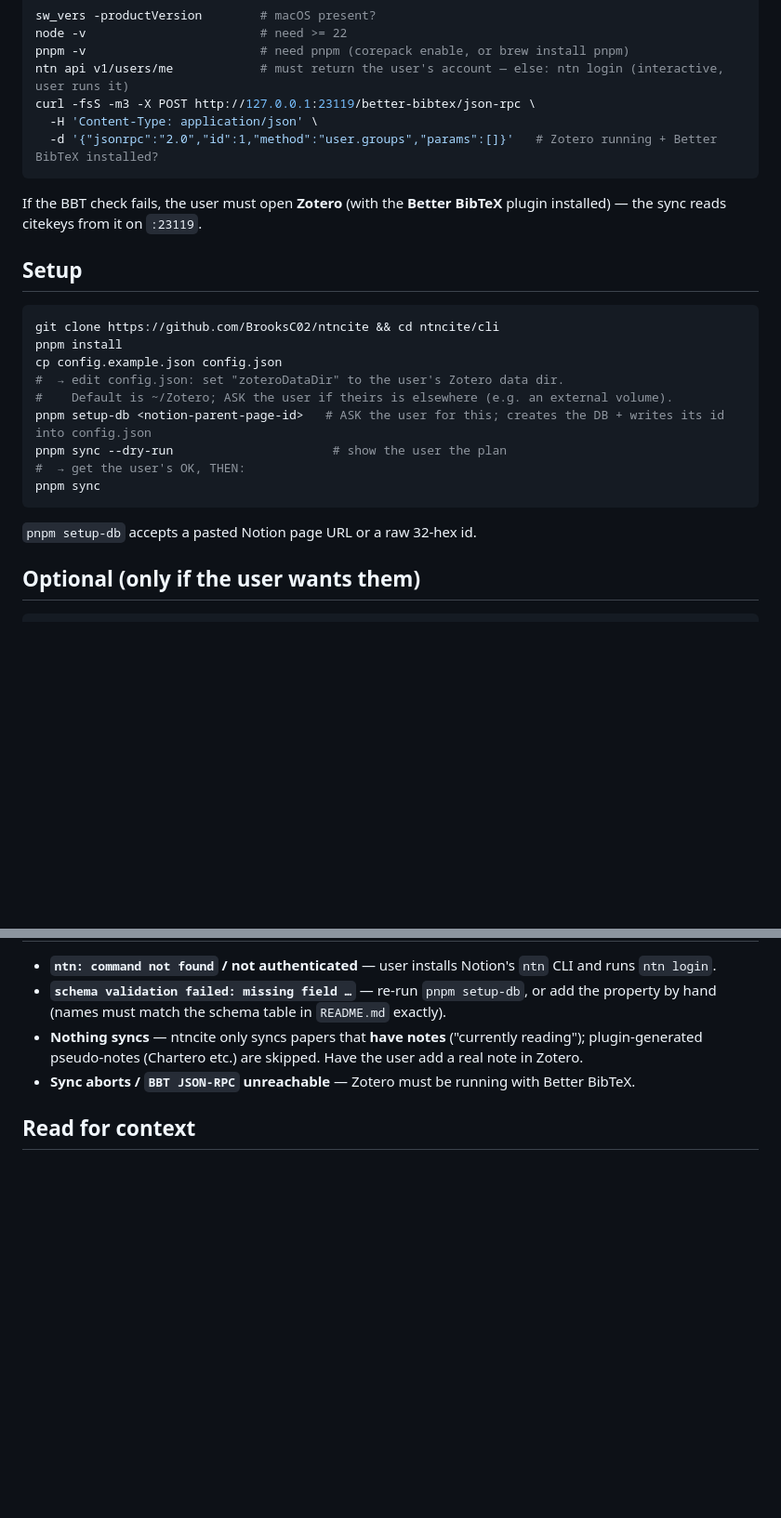
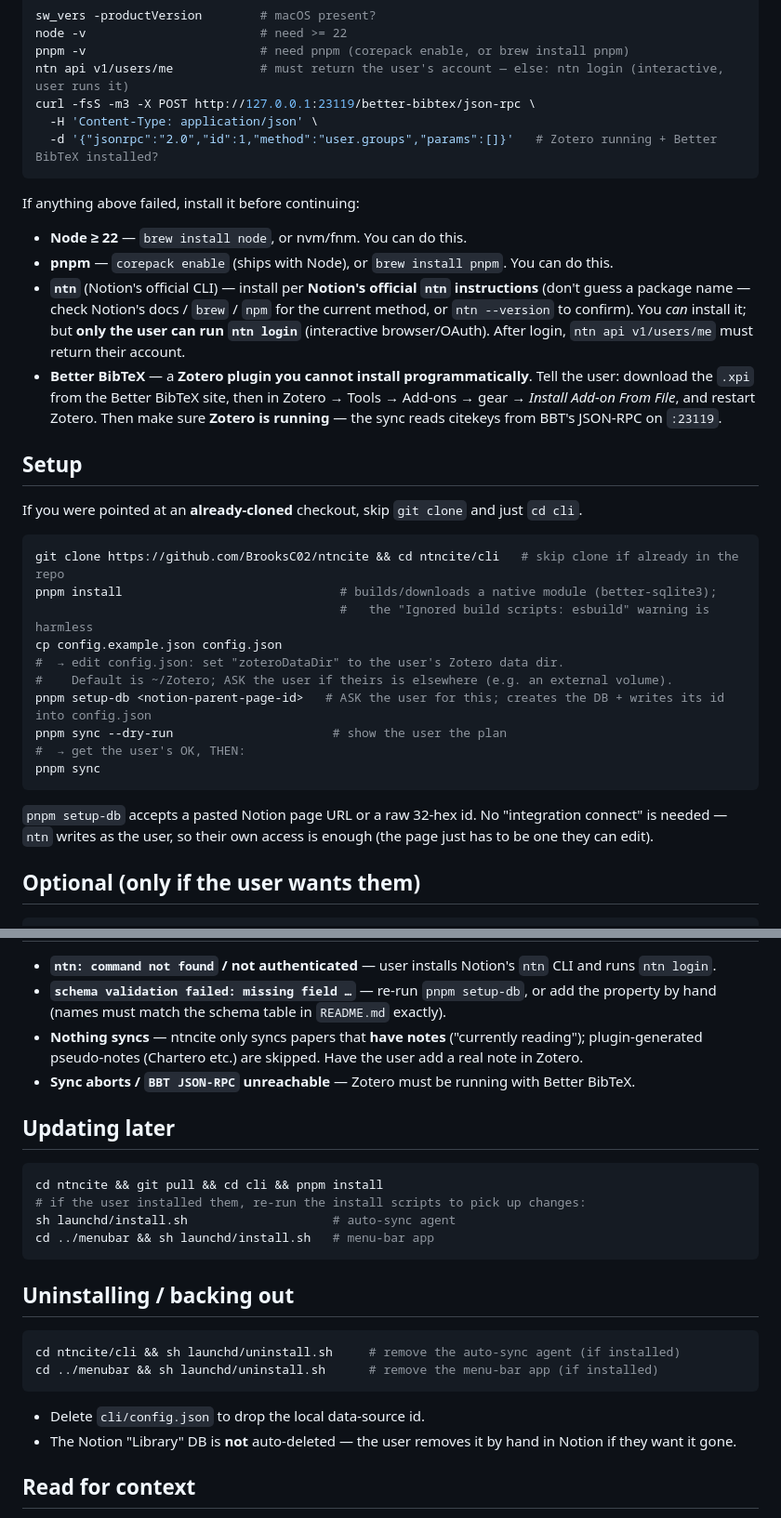
Before and after one commit to BrooksC02/ntncite, a Markdown page: AGENTS.md, 2 parts joined by grey strips. Shown at 93% size. Drawn GitHub-style; blank space fills up the shorter version.

Commit message:
docs(AGENTS): cover prerequisite install + git/update/uninstall gaps
- How to install Node / pnpm / ntn (official source, no guessed package) — and that the
  agent can install ntn but only the user can do the interactive ntn login.
- Better BibTeX is a Zotero GUI plugin (.xpi) the agent can't install — instruct the user.
- 'already cloned → skip git clone, cd cli'; note the benign esbuild build-script warning.
- Don't touch git during setup (broadened from just config.json).
- No integration-connect needed (ntn writes as the user).
- Updating later + Uninstalling/backing out sections.

Co-Authored-By: Claude Opus 4.8 (1M context) <noreply@anthropic.com>

````diff
--- a/AGENTS.md
+++ b/AGENTS.md
@@ -44,14 +45,27 @@ curl -fsS -m3 -X POST http://127.0.0.1:23119/better-bibtex/json-rpc \
   -d '{"jsonrpc":"2.0","id":1,"method":"user.groups","params":[]}'   # Zotero running + Better BibTeX installed?
 ```
 
-If the BBT check fails, the user must open **Zotero** (with the **Better BibTeX** plugin installed) —
-the sync reads citekeys from it on `:23119`.
+If anything above failed, install it before continuing:
+
+- **Node ≥ 22** — `brew install node`, or nvm/fnm. You can do this.
+- **pnpm** — `corepack enable` (ships with Node), or `brew install pnpm`. You can do this.
+- **`ntn`** (Notion's official CLI) — install per **Notion's official `ntn` instructions** (don't guess a
+  package name — check Notion's docs / `brew` / `npm` for the current method, or `ntn --version` to confirm).
+  You *can* install it; but **only the user can run `ntn login`** (interactive browser/OAuth). After login,
+  `ntn api v1/users/me` must return their account.
+- **Better BibTeX** — a **Zotero plugin you cannot install programmatically**. Tell the user: download the
+  `.xpi` from the Better BibTeX site, then in Zotero → Tools → Add-ons → gear → *Install Add-on From File*,
+  and restart Zotero. Then make sure **Zotero is running** — the sync reads citekeys from BBT's JSON-RPC on
+  `:23119`.
 
 ## Setup
 
+If you were pointed at an **already-cloned** checkout, skip `git clone` and just `cd cli`.
+
 ```bash
-git clone https://github.com/BrooksC02/ntncite && cd ntncite/cli
-pnpm install
+git clone https://github.com/BrooksC02/ntncite && cd ntncite/cli   # skip clone if already in the repo
+pnpm install                              # builds/downloads a native module (better-sqlite3);
+                                          #   the "Ignored build scripts: esbuild" warning is harmless
 cp config.example.json config.json
 #  → edit config.json: set "zoteroDataDir" to the user's Zotero data dir.
 #    Default is ~/Zotero; ASK the user if theirs is elsewhere (e.g. an external volume).
@@ -61,7 +75,8 @@ pnpm sync --dry-run                      # show the user the plan
 pnpm sync
 ```
 
-`pnpm setup-db` accepts a pasted Notion page URL or a raw 32-hex id.
+`pnpm setup-db` accepts a pasted Notion page URL or a raw 32-hex id. No "integration connect" is needed —
+`ntn` writes as the user, so their own access is enough (the page just has to be one they can edit).
 
 ## Optional (only if the user wants them)
 
@@ -86,6 +101,25 @@ cd ../menubar && sh launchd/install.sh # menu-bar status app (needs Xcode / Swif
   pseudo-notes (Chartero etc.) are skipped. Have the user add a real note in Zotero.
 - **Sync aborts / `BBT JSON-RPC` unreachable** — Zotero must be running with Better BibTeX.
 
+## Updating later
+
+```bash
+cd ntncite && git pull && cd cli && pnpm install
+# if the user installed them, re-run the install scripts to pick up changes:
+sh launchd/install.sh                    # auto-sync agent
+cd ../menubar && sh launchd/install.sh   # menu-bar app
+```
+
+## Uninstalling / backing out
+
+```bash
+cd ntncite/cli && sh launchd/uninstall.sh     # remove the auto-sync agent (if installed)
+cd ../menubar && sh launchd/uninstall.sh      # remove the menu-bar app (if installed)
+```
+
+- Delete `cli/config.json` to drop the local data-source id.
+- The Notion "Library" DB is **not** auto-deleted — the user removes it by hand in Notion if they want it gone.
+
 ## Read for context
 
 - `README.md` — overview, the Notion **schema table**, **Sync semantics** (what's safe to edit, conflicts), Limitations.
````
Also changed, not shown: other parts of AGENTS.md (+3 -2 lines).
